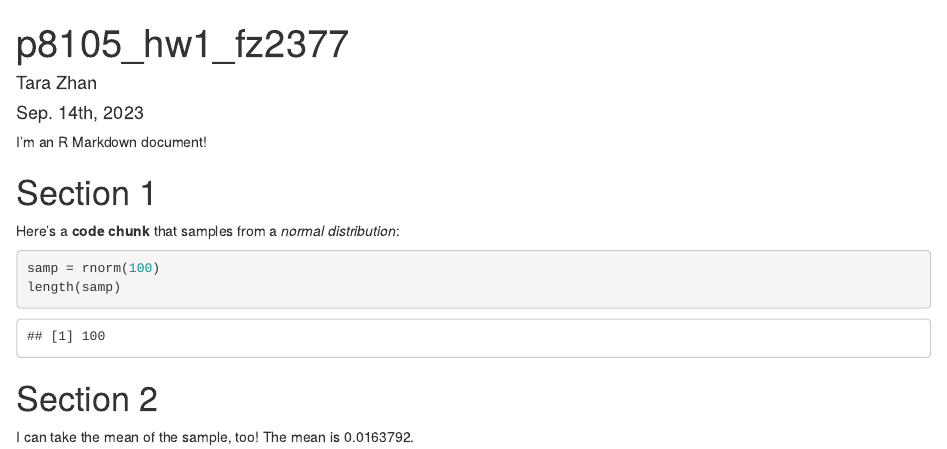
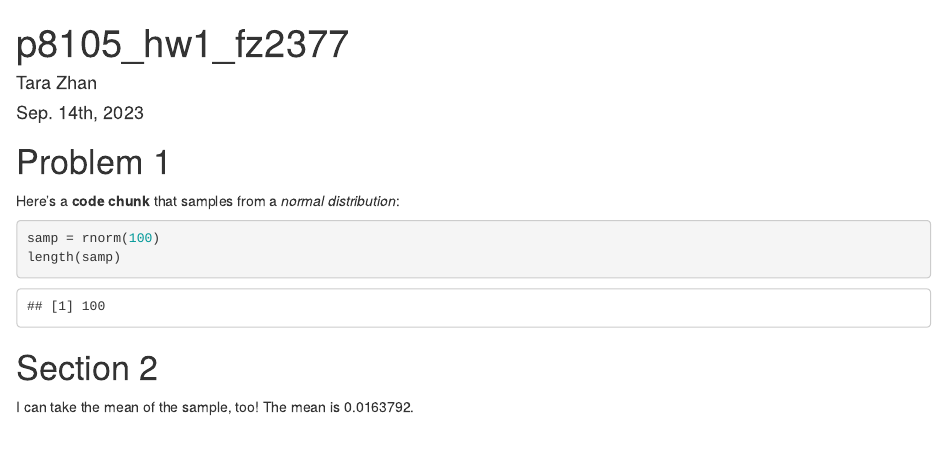
Before and after one commit to taraZhan/p8105_hw1_fz2377, an R Markdown document (p8105_hw1_fz2377.Rmd): the page in a window 1100 px wide, from its top. Rendered offline with R 4.5, knitr and Pandoc, with nearby package versions; both versions are drawn in the output format of the newer one; code that draws random numbers runs with fixed seeds of ours.

Commit message:
html commit

```diff
--- a/p8105_hw1_fz2377.Rmd
+++ b/p8105_hw1_fz2377.Rmd
@@ -2,12 +2,10 @@
 title: "p8105_hw1_fz2377"
 author: "Tara Zhan"
 date: "Sep. 14th, 2023"
-output: github_document
+output: html_document
 ---
 
-I'm an R Markdown document!
-
-# Section 1
+# Problem 1
 
 Here's a **code chunk** that samples from a *normal distribution*:
 
```
Also changed, not shown: p8105_hw1_fz2377.html (added).
